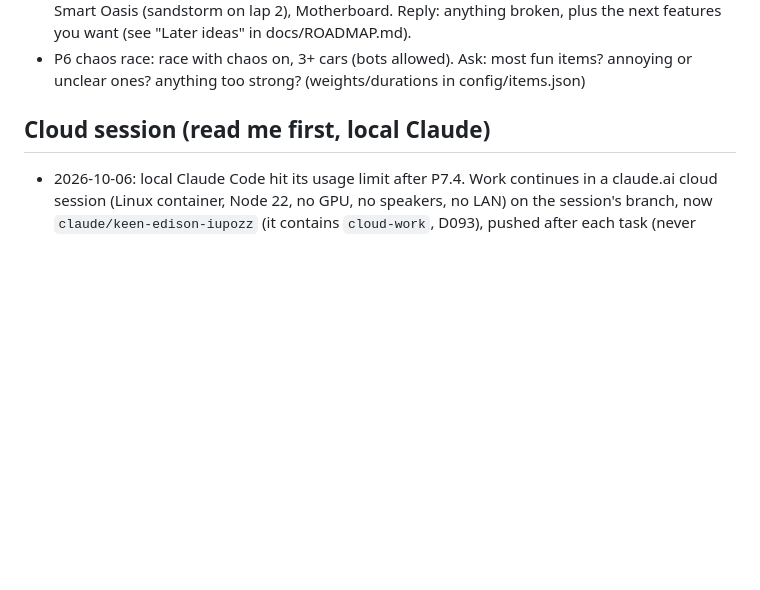
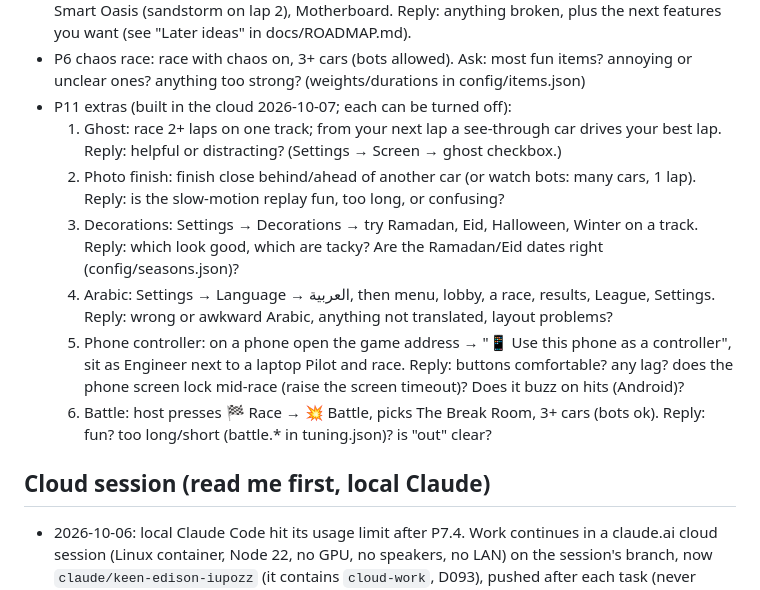
Before and after one commit to cockedBucks/escape-from-work, a Markdown page: docs/PROGRESS.md, the part around the change. Drawn GitHub-style; blank space fills up the shorter version.

Commit message:
docs: P11 checks in the deferred human tests
Co-Authored-By: Claude Opus 5.5 <noreply@anthropic.com>
Claude-Session: https://claude.ai/code/session_01M1YfMiSRy7sKJy1F7xBvYa

```diff
--- a/docs/PROGRESS.md
+++ b/docs/PROGRESS.md
@@ -37,6 +37,20 @@ roll old "Last sessions" lines into one summary line per finished phase.
   (see "Later ideas" in docs/ROADMAP.md).
 - P6 chaos race: race with chaos on, 3+ cars (bots allowed). Ask: most fun items? annoying or
   unclear ones? anything too strong? (weights/durations in config/items.json)
+- P11 extras (built in the cloud 2026-10-07; each can be turned off):
+  1. Ghost: race 2+ laps on one track; from your next lap a see-through car drives your best lap.
+     Reply: helpful or distracting? (Settings → Screen → ghost checkbox.)
+  2. Photo finish: finish close behind/ahead of another car (or watch bots: many cars, 1 lap).
+     Reply: is the slow-motion replay fun, too long, or confusing?
+  3. Decorations: Settings → Decorations → try Ramadan, Eid, Halloween, Winter on a track.
+     Reply: which look good, which are tacky? Are the Ramadan/Eid dates right (config/seasons.json)?
+  4. Arabic: Settings → Language → العربية, then menu, lobby, a race, results, League, Settings.
+     Reply: wrong or awkward Arabic, anything not translated, layout problems?
+  5. Phone controller: on a phone open the game address → "📱 Use this phone as a controller",
+     sit as Engineer next to a laptop Pilot and race. Reply: buttons comfortable? any lag? does
+     the phone screen lock mid-race (raise the screen timeout)? Does it buzz on hits (Android)?
+  6. Battle: host presses 🏁 Race → 💥 Battle, picks The Break Room, 3+ cars (bots ok).
+     Reply: fun? too long/short (battle.* in tuning.json)? is "out" clear?
 
 ## Cloud session (read me first, local Claude)
 - 2026-10-06: local Claude Code hit its usage limit after P7.4. Work continues in a claude.ai cloud
```
